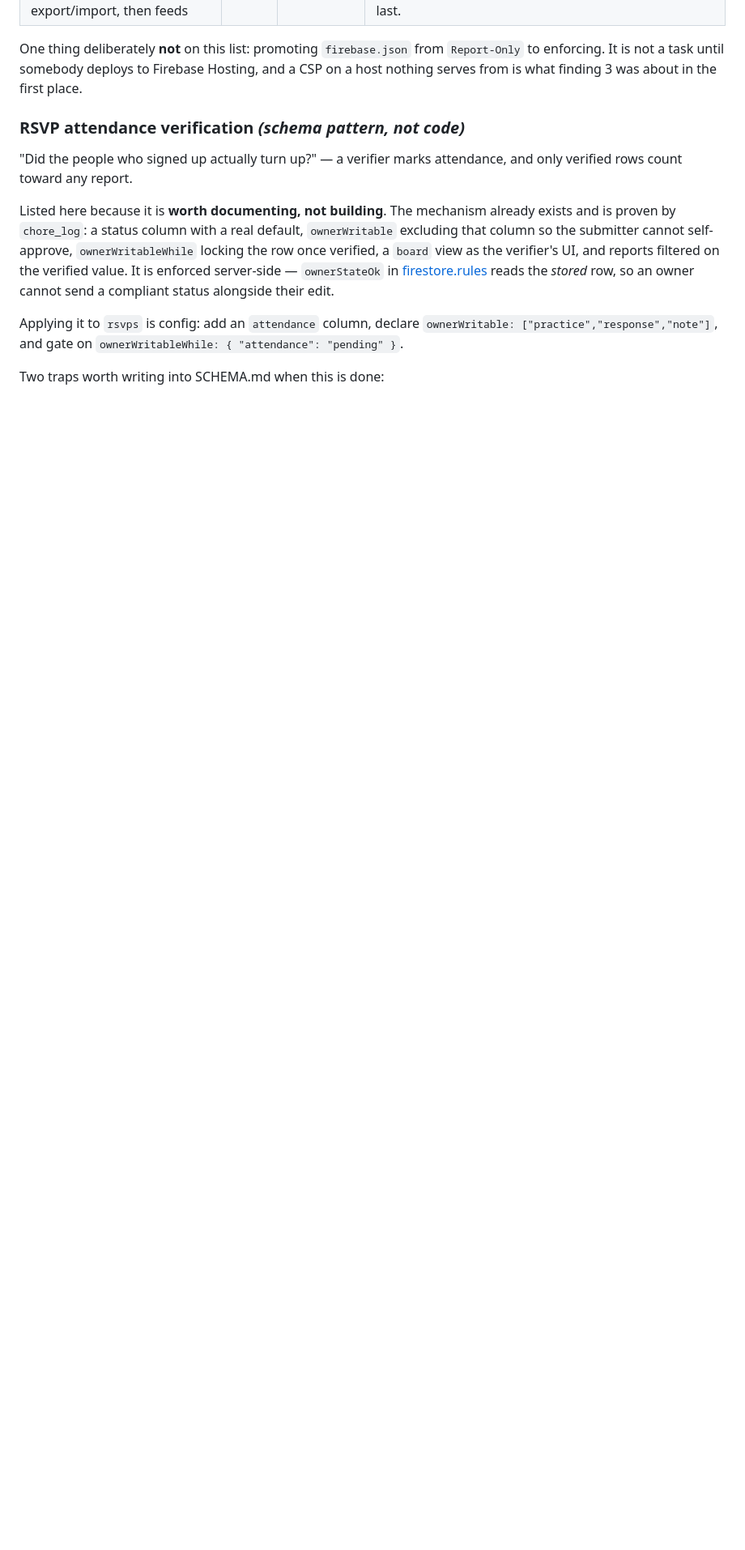
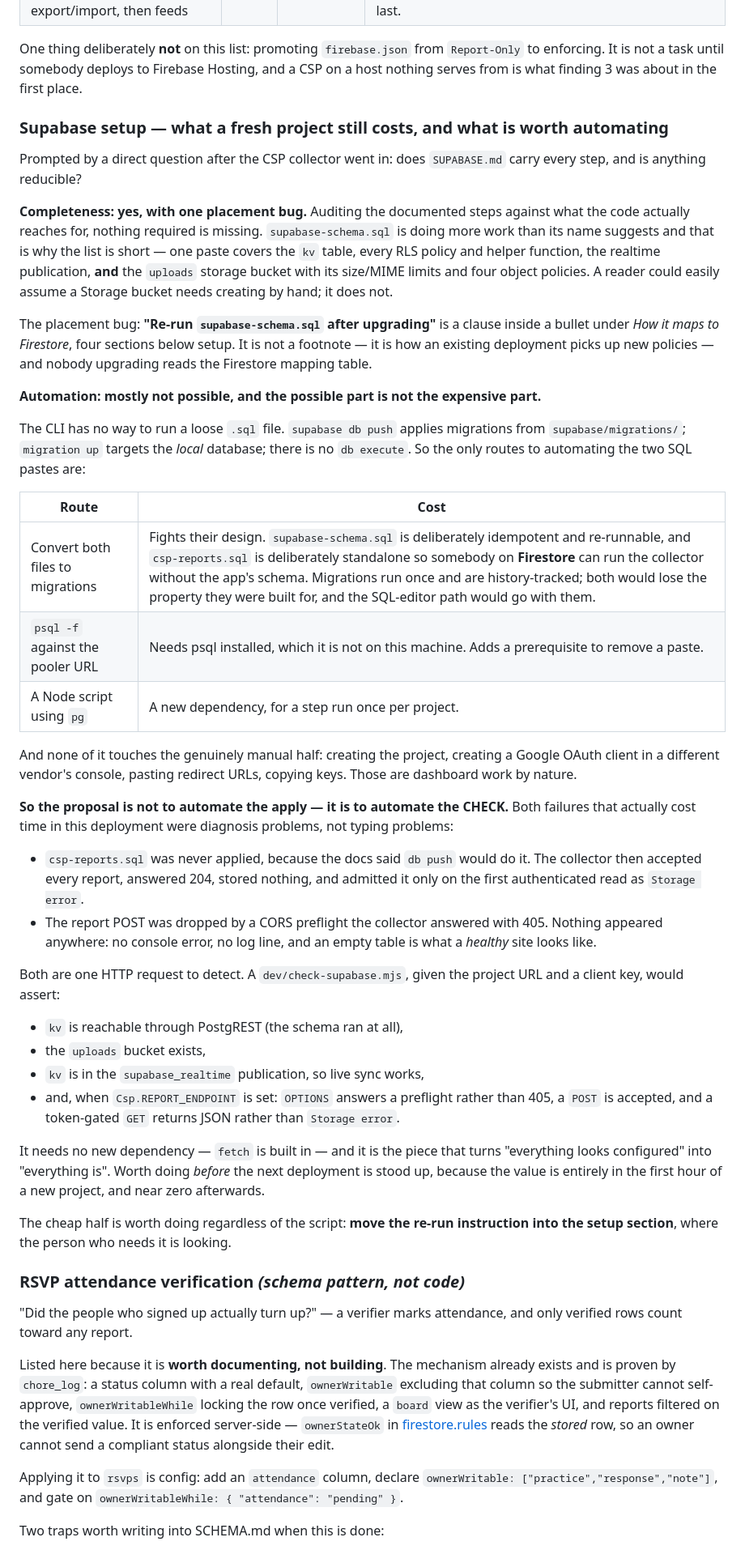
Before and after one commit to miikka75/dbUI, a Markdown page: ROADMAP.md, the part around the change. Shown at 81% size. Drawn GitHub-style; blank space fills up the shorter version.

Commit message:
Put the re-run instruction where an upgrader is looking, and audit the rest
SUPABASE.md turns out to be complete: auditing the documented steps against what the
code actually reaches for, nothing required is missing. supabase-schema.sql is doing
more than its name suggests, which is why the list is so short -- one paste covers the
kv table, every RLS policy and helper, the realtime publication AND the uploads
Storage bucket with its size/MIME limits and four object policies. A reader could
reasonably assume a bucket needs creating by hand. Step 4 now says it does not.

The one real defect was placement. "Re-run supabase-schema.sql after upgrading" was a
clause inside a bullet under "How it maps to Firestore", four sections below setup --
and it is not a footnote, it is how an existing deployment picks up new policies.
Nobody upgrading reads the Firestore mapping table. Moved into step 4; the old spot
now points at it rather than repeating it.

ROADMAP records the automation answer, which is mostly no. The CLI cannot run a loose
.sql file at all: db push applies migrations from supabase/migrations/, migration up
targets the LOCAL database, and there is no db execute. Converting both files to
migrations would fight their design -- supabase-schema.sql is deliberately idempotent
and re-runnable, csp-reports.sql deliberately standalone so somebody on Firestore can
run the collector without the app's schema -- and would take the SQL-editor path with
it. psql is not installed; a Node pg script is a dependency for a step run once.

And none of that touches the genuinely manual half: creating the project, creating a
Google OAuth client in another vendor's console, redirect URLs, copying keys.

So the proposal recorded is to automate the CHECK rather than the apply. Both failures
that cost real time here were diagnosis problems: the collector table that was never
created (silent -- 204 to every browser, "Storage error" only on the first read), and
the CORS preflight answered with 405 (silent in every direction, and an empty table is
what a healthy site looks like). Both are one HTTP request to detect, with no new
dependency.

Co-Authored-By: Claude Opus 5 <noreply@anthropic.com>

```diff
--- a/ROADMAP.md
+++ b/ROADMAP.md
@@ -370,6 +370,63 @@ seven entries to find out what is left.
 One thing deliberately **not** on this list: promoting `firebase.json` from `Report-Only` to enforcing.
 It is not a task until somebody deploys to Firebase Hosting, and a CSP on a host nothing serves from is
 what finding 3 was about in the first place.
+
+### Supabase setup — what a fresh project still costs, and what is worth automating
+
+Prompted by a direct question after the CSP collector went in: does `SUPABASE.md` carry every step, and
+is anything reducible?
+
+**Completeness: yes, with one placement bug.** Auditing the documented steps against what the code
+actually reaches for, nothing required is missing. `supabase-schema.sql` is doing more work than its
+name suggests and that is why the list is short — one paste covers the `kv` table, every RLS policy and
+helper function, the realtime publication, **and** the `uploads` storage bucket with its size/MIME
+limits and four object policies. A reader could easily assume a Storage bucket needs creating by hand;
+it does not.
+
+The placement bug: **"Re-run `supabase-schema.sql` after upgrading"** is a clause inside a bullet under
+*How it maps to Firestore*, four sections below setup. It is not a footnote — it is how an existing
+deployment picks up new policies — and nobody upgrading reads the Firestore mapping table.
+
+**Automation: mostly not possible, and the possible part is not the expensive part.**
+
+The CLI has no way to run a loose `.sql` file. `supabase db push` applies migrations from
+`supabase/migrations/`; `migration up` targets the *local* database; there is no `db execute`. So the
+only routes to automating the two SQL pastes are:
+
+| Route | Cost |
+|---|---|
+| Convert both files to migrations | Fights their design. `supabase-schema.sql` is deliberately idempotent and re-runnable, and `csp-reports.sql` is deliberately standalone so somebody on **Firestore** can run the collector without the app's schema. Migrations run once and are history-tracked; both would lose the property they were built for, and the SQL-editor path would go with them. |
+| `psql -f` against the pooler URL | Needs psql installed, which it is not on this machine. Adds a prerequisite to remove a paste. |
+| A Node script using `pg` | A new dependency, for a step run once per project. |
+
+And none of it touches the genuinely manual half: creating the project, creating a Google OAuth client
+in a different vendor's console, pasting redirect URLs, copying keys. Those are dashboard work by
+nature.
+
+**So the proposal is not to automate the apply — it is to automate the CHECK.** Both failures that
+actually cost time in this deployment were diagnosis problems, not typing problems:
+
+- `csp-reports.sql` was never applied, because the docs said `db push` would do it. The collector then
+  accepted every report, answered 204, stored nothing, and admitted it only on the first authenticated
+  read as `Storage error`.
+- The report POST was dropped by a CORS preflight the collector answered with 405. Nothing appeared
+  anywhere: no console error, no log line, and an empty table is what a *healthy* site looks like.
+
+Both are one HTTP request to detect. A `dev/check-supabase.mjs`, given the project URL and a client
+key, would assert:
+
+- `kv` is reachable through PostgREST (the schema ran at all),
+- the `uploads` bucket exists,
+- `kv` is in the `supabase_realtime` publication, so live sync works,
+- and, when `Csp.REPORT_ENDPOINT` is set: `OPTIONS` answers a preflight rather than 405, a `POST`
+  is accepted, and a token-gated `GET` returns JSON rather than `Storage error`.
+
+It needs no new dependency — `fetch` is built in — and it is the piece that turns "everything looks
+configured" into "everything is". Worth doing *before* the next deployment is stood up, because the
+value is entirely in the first hour of a new project, and near zero afterwards.
+
+The cheap half is worth doing regardless of the script: **move the re-run instruction into the setup
+section**, where the person who needs it is looking.
 
 ### RSVP attendance verification *(schema pattern, not code)*
 
```
Also changed, not shown: SUPABASE.md (+12 -4 lines).
